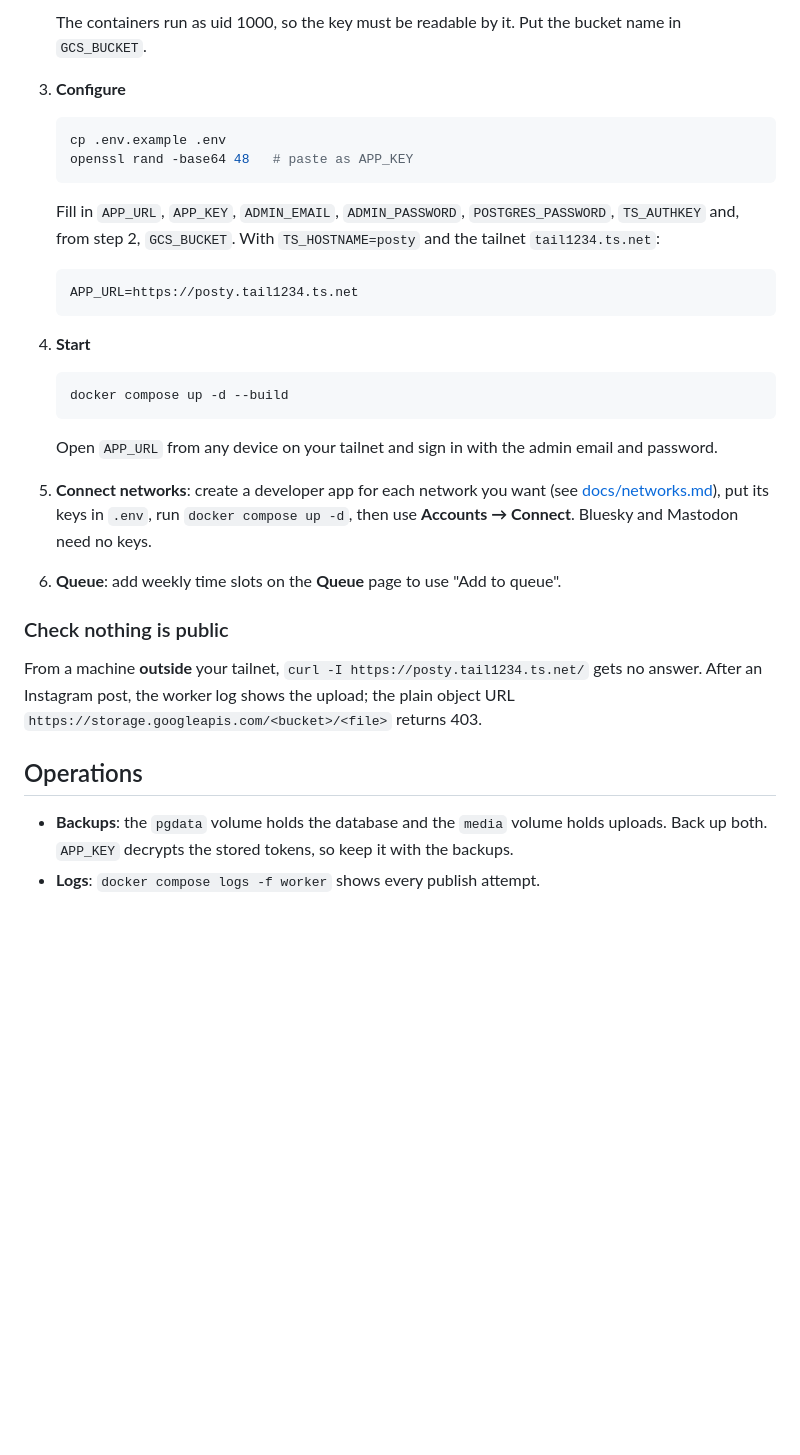
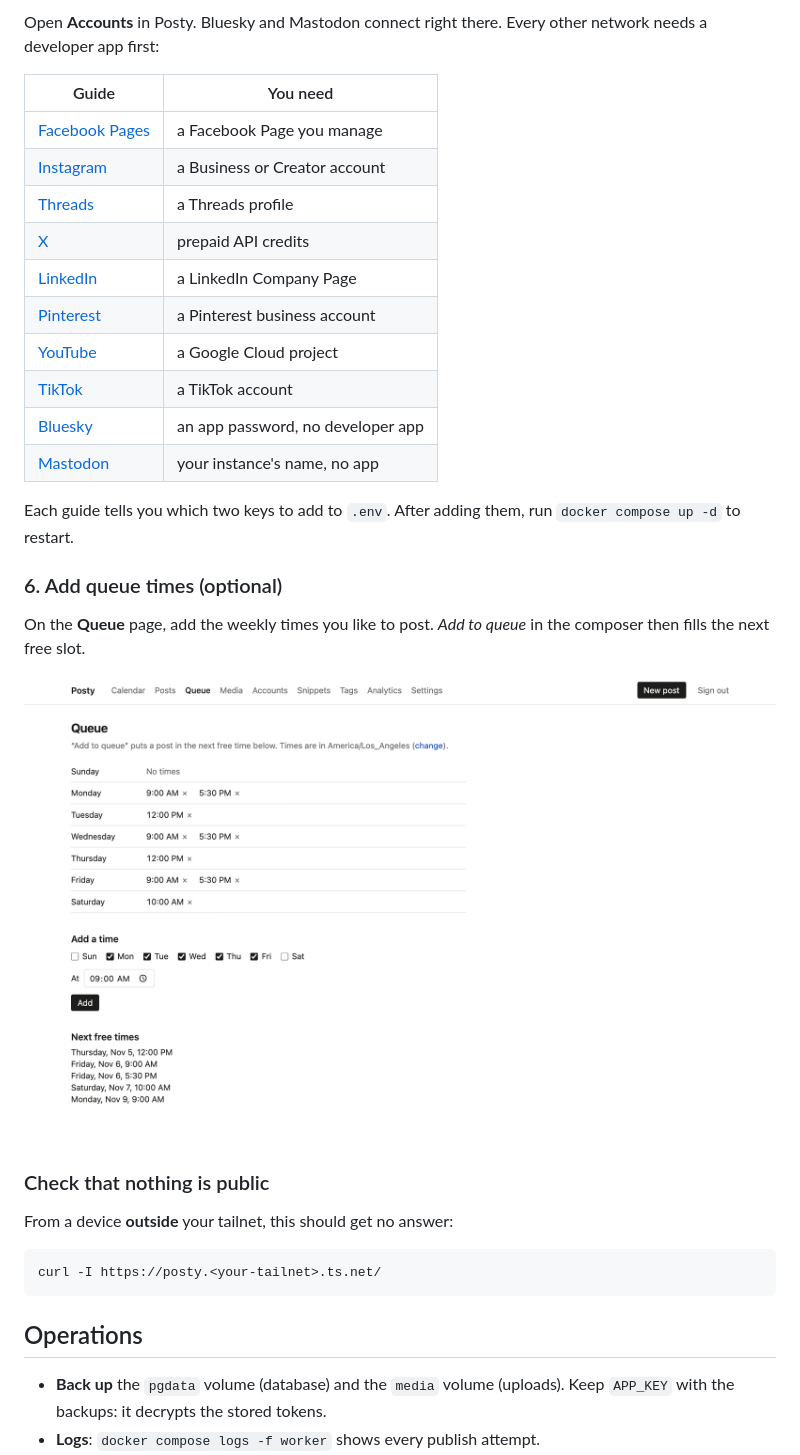
Before and after one commit to xcollantes/posty, a Markdown page: README.md, the part around one of its changes. GitHub-like rendering; pictures changed too: docs/images/queue.png (added); blank space fills up the shorter version.

````diff
--- a/README.md
+++ b/README.md
@@ -84,49 +113,41 @@ an hour. A bucket lifecycle rule deletes the copies after a day.
 
-   The containers run as uid 1000, so the key must be readable by it. Put
-   the bucket name in `GCS_BUCKET`.
+Open **Accounts** in Posty. Bluesky and Mastodon connect right there. Every
+other network needs a developer app first:
 
-3. **Configure**
+| Guide                                 | You need                          |
+|---------------------------------------|-----------------------------------|
+| [Facebook Pages](docs/facebook.md)    | a Facebook Page you manage        |
+| [Instagram](docs/instagram.md)        | a Business or Creator account     |
+| [Threads](docs/threads.md)            | a Threads profile                 |
+| [X](docs/x.md)                        | prepaid API credits               |
+| [LinkedIn](docs/linkedin.md)          | a LinkedIn Company Page           |
+| [Pinterest](docs/pinterest.md)        | a Pinterest business account      |
+| [YouTube](docs/youtube.md)            | a Google Cloud project            |
+| [TikTok](docs/tiktok.md)              | a TikTok account                  |
+| [Bluesky](docs/networks.md#bluesky)   | an app password, no developer app |
+| [Mastodon](docs/networks.md#mastodon) | your instance's name, no app      |
 
-   ```bash
-   cp .env.example .env
-   openssl rand -base64 48   # paste as APP_KEY
-   ```
+Each guide tells you which two keys to add to `.env`. After adding them, run
+`docker compose up -d` to restart.
 
-   Fill in `APP_URL`, `APP_KEY`, `ADMIN_EMAIL`, `ADMIN_PASSWORD`,
-   `POSTGRES_PASSWORD`, `TS_AUTHKEY` and, from step 2, `GCS_BUCKET`. With
-   `TS_HOSTNAME=posty` and the tailnet `tail1234.ts.net`:
+### 6. Add queue times (optional)
 
-   ```
-   APP_URL=https://posty.tail1234.ts.net
-   ```
+On the **Queue** page, add the weekly times you like to post. *Add to
+queue* in the composer then fills the next free slot.
 
-4. **Start**
+![The Queue page with weekday time slots and the next free
+times](docs/images/queue.png)
 
-   ```bash
-   docker compose up -d --build
-   ```
+### Check that nothing is public
 
-   Open `APP_URL` from any device on your tailnet and sign in with the
-   admin email and password.
+From a device **outside** your tailnet, this should get no answer:
 
-5. **Connect networks**: create a developer app for each network you want
-   (see [docs/networks.md](docs/networks.md)), put its keys in `.env`, run
-   `docker compose up -d`, then use **Accounts → Connect**. Bluesky and
-   Mastodon need no keys.
-
-6. **Queue**: add weekly time slots on the **Queue** page to use "Add to
-   queue".
-
-### Check nothing is public
-
-From a machine **outside** your tailnet, `curl -I
-https://posty.tail1234.ts.net/` gets no answer. After an Instagram post,
-the worker log shows the upload; the plain object URL
-`https://storage.googleapis.com/<bucket>/<file>` returns 403.
+```bash
+curl -I https://posty.<your-tailnet>.ts.net/
+```
 
 ## Operations
 
-- **Backups**: the `pgdata` volume holds the database and the `media`
-  volume holds uploads. Back up both. `APP_KEY` decrypts the stored tokens,
-  so keep it with the backups.
+- **Back up** the `pgdata` volume (database) and the `media` volume
+  (uploads). Keep `APP_KEY` with the backups: it decrypts the stored tokens.
 - **Logs**: `docker compose logs -f worker` shows every publish attempt.
````
Also changed, not shown: other parts of README.md (+130 -91 lines), docs/images/accounts.png (added), docs/images/calendar.png (added), docs/images/composer.png (added).
